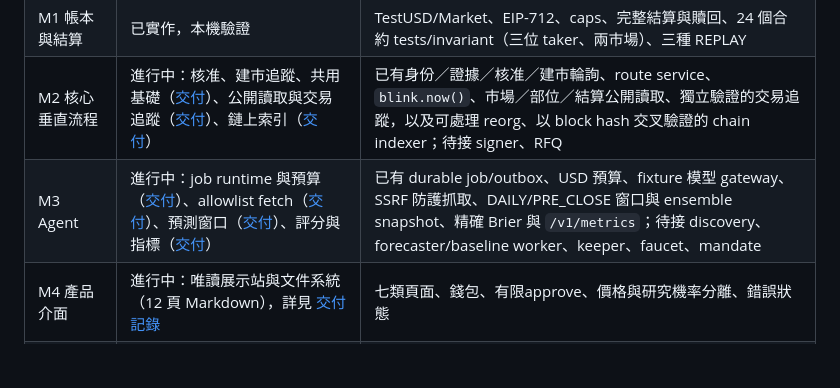
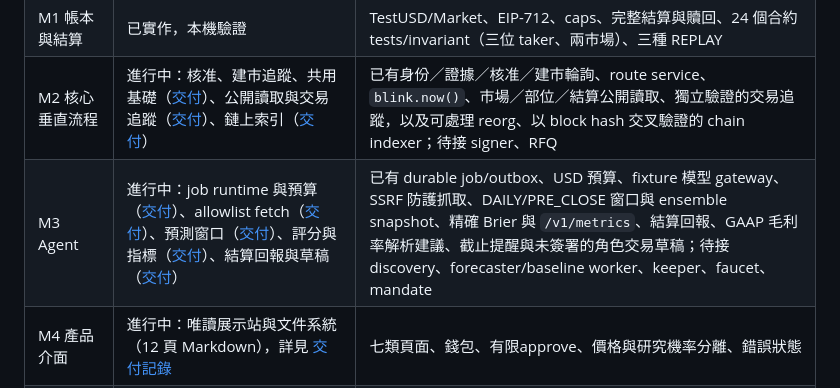
Before and after one commit to Blink-Markets/blinkmarket, a Markdown page: docs/ROADMAP.md, the part around the change. GitHub-like rendering; blank space fills up the shorter version.

Commit message:
docs: roadmap entry for the resolution slice
Co-Authored-By: Claude Opus 5.5 (1M context) <noreply@anthropic.com>

```diff
--- a/docs/ROADMAP.md
+++ b/docs/ROADMAP.md
@@ -7,7 +7,7 @@ M0契約收尾與M1帳本已完成本機實作及驗證，詳見 [交付記錄](
 | M0 工程與契約    | 已實作，本機驗證       | schemas、v0.1.1 spec bytes/hash、manifest、ports、DB foundation migration、OpenAPI/client、CI                                         |
 | M1 帳本與結算    | 已實作，本機驗證       | TestUSD/Market、EIP-712、caps、完整結算與贖回、24 個合約 tests/invariant（三位 taker、兩市場）、三種 REPLAY                           |
 | M2 核心垂直流程  | 進行中：核准、建市追蹤、共用基礎（[交付](M2_FOUNDATION_SEAMS.md)）、公開讀取與交易追蹤（[交付](M2_PUBLIC_READS.md)）、鏈上索引（[交付](M2_CHAIN_INDEXER.md)） | 已有身份／證據／核准／建市輪詢、route service、`blink.now()`、市場／部位／結算公開讀取、獨立驗證的交易追蹤，以及可處理 reorg、以 block hash 交叉驗證的 chain indexer；待接 signer、RFQ |
-| M3 Agent         | 進行中：job runtime 與預算（[交付](M3_JOBS_BUDGETS.md)）、allowlist fetch（[交付](M3_EVIDENCE_FETCHER.md)）、預測窗口（[交付](M3_FORECASTS.md)）、評分與指標（[交付](M3_EVALUATION.md)） | 已有 durable job/outbox、USD 預算、fixture 模型 gateway、SSRF 防護抓取、DAILY/PRE_CLOSE 窗口與 ensemble snapshot、精確 Brier 與 `/v1/metrics`；待接 discovery、forecaster/baseline worker、keeper、faucet、mandate |
+| M3 Agent         | 進行中：job runtime 與預算（[交付](M3_JOBS_BUDGETS.md)）、allowlist fetch（[交付](M3_EVIDENCE_FETCHER.md)）、預測窗口（[交付](M3_FORECASTS.md)）、評分與指標（[交付](M3_EVALUATION.md)）、結算回報與草稿（[交付](M3_RESOLUTION.md)） | 已有 durable job/outbox、USD 預算、fixture 模型 gateway、SSRF 防護抓取、DAILY/PRE_CLOSE 窗口與 ensemble snapshot、精確 Brier 與 `/v1/metrics`、結算回報、GAAP 毛利率解析建議、截止提醒與未簽署的角色交易草稿；待接 discovery、forecaster/baseline worker、keeper、faucet、mandate |
 | M4 產品介面      | 進行中：唯讀展示站與文件系統（12 頁 Markdown），詳見 [交付記錄](M4_WEB_SHOWCASE_DELIVERY.md) | 七類頁面、錢包、有限approve、價格與研究機率分離、錯誤狀態                                                                             |
 | M5 Sepolia Alpha | 進行中：部署工具（本機 Anvil 驗證），詳見 [交付記錄](M5_DEPLOYMENT_TOOLING.md) | 真實roles/manifest、前瞻題目、RPC與備份演練、外部使用者驗收；實際部署需使用者授權                                                     |
 
```
